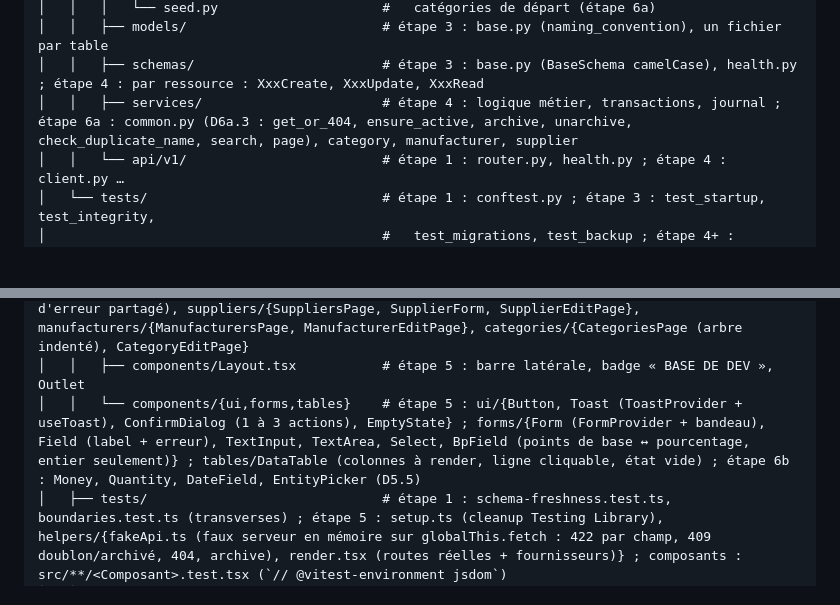
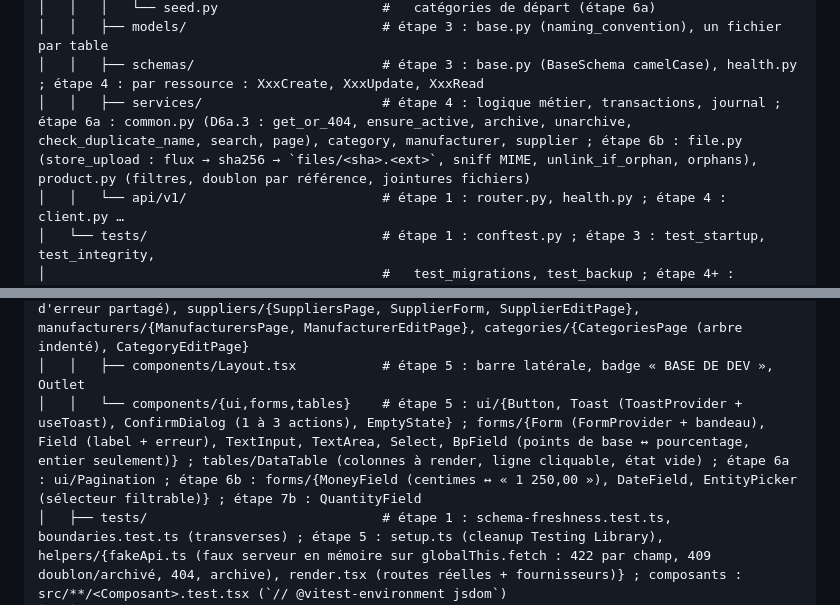
Before and after one commit to LDieterlen/ADN-Procurement, a Markdown page: docs/ARCHITECTURE.md, 2 parts joined by grey strips. GitHub-like rendering; blank space fills up the shorter version.

```diff
--- a/docs/ARCHITECTURE.md
+++ b/docs/ARCHITECTURE.md
@@ -76,7 +76,7 @@ Variables d'environnement (lues par `config.py` via pydantic-settings, préfixe
 │   │   │   └── seed.py                     #   catégories de départ (étape 6a)
 │   │   ├── models/                         # étape 3 : base.py (naming_convention), un fichier par table
 │   │   ├── schemas/                        # étape 3 : base.py (BaseSchema camelCase), health.py ; étape 4 : par ressource : XxxCreate, XxxUpdate, XxxRead
-│   │   ├── services/                       # étape 4 : logique métier, transactions, journal ; étape 6a : common.py (D6a.3 : get_or_404, ensure_active, archive, unarchive, check_duplicate_name, search, page), category, manufacturer, supplier
+│   │   ├── services/                       # étape 4 : logique métier, transactions, journal ; étape 6a : common.py (D6a.3 : get_or_404, ensure_active, archive, unarchive, check_duplicate_name, search, page), category, manufacturer, supplier ; étape 6b : file.py (store_upload : flux → sha256 → `files/<sha>.<ext>`, sniff MIME, unlink_if_orphan, orphans), product.py (filtres, doublon par référence, jointures fichiers)
 │   │   └── api/v1/                         # étape 1 : router.py, health.py ; étape 4 : client.py …
 │   └── tests/                              # étape 1 : conftest.py ; étape 3 : test_startup, test_integrity,
 │                                           #   test_migrations, test_backup ; étape 4+ : test_api_<ressource>
@@ -92,7 +92,7 @@ Variables d'environnement (lues par `config.py` via pydantic-settings, préfixe
 │   │   ├── api/queries/                    # étape 5 : hooks TanStack Query par ressource (client.ts : useClients, useClient, useCreate/Update/Archive/UnarchiveClient ; call() convertit une panne réseau en ApiError.network()) ; health.ts
 │   │   ├── pages/                          # étape 1 : HealthPage ; étape 5 : clients/{ClientsPage, ClientForm (formulaire pur, erreurs 422 par champ), ClientEditPage (données, mutations, dialogues 409, toasts)} ; étape 6a : common/useSubmitErrors.ts (chemin d'erreur partagé), suppliers/{SuppliersPage, SupplierForm, SupplierEditPage}, manufacturers/{ManufacturersPage, ManufacturerEditPage}, categories/{CategoriesPage (arbre indenté), CategoryEditPage}
 │   │   ├── components/Layout.tsx           # étape 5 : barre latérale, badge « BASE DE DEV », Outlet
-│   │   └── components/{ui,forms,tables}    # étape 5 : ui/{Button, Toast (ToastProvider + useToast), ConfirmDialog (1 à 3 actions), EmptyState} ; forms/{Form (FormProvider + bandeau), Field (label + erreur), TextInput, TextArea, Select, BpField (points de base ↔ pourcentage, entier seulement)} ; tables/DataTable (colonnes à render, ligne cliquable, état vide) ; étape 6b : Money, Quantity, DateField, EntityPicker (D5.5)
+│   │   └── components/{ui,forms,tables}    # étape 5 : ui/{Button, Toast (ToastProvider + useToast), ConfirmDialog (1 à 3 actions), EmptyState} ; forms/{Form (FormProvider + bandeau), Field (label + erreur), TextInput, TextArea, Select, BpField (points de base ↔ pourcentage, entier seulement)} ; tables/DataTable (colonnes à render, ligne cliquable, état vide) ; étape 6a : ui/Pagination ; étape 6b : forms/{MoneyField (centimes ↔ « 1 250,00 »), DateField, EntityPicker (sélecteur filtrable)} ; étape 7b : QuantityField
 │   ├── tests/                              # étape 1 : schema-freshness.test.ts, boundaries.test.ts (transverses) ; étape 5 : setup.ts (cleanup Testing Library), helpers/{fakeApi.ts (faux serveur en mémoire sur globalThis.fetch : 422 par champ, 409 doublon/archivé, 404, archive), render.tsx (routes réelles + fournisseurs)} ; composants : src/**/<Composant>.test.tsx (`// @vitest-environment jsdom`)
 │   └── dist/                               # build, ignoré par git
 └── extension/                              # étape F6 seulement
```
Also changed, not shown: docs/API.md (+3 -3 lines), docs/DATA_MODEL.md (+2 -0 lines).
